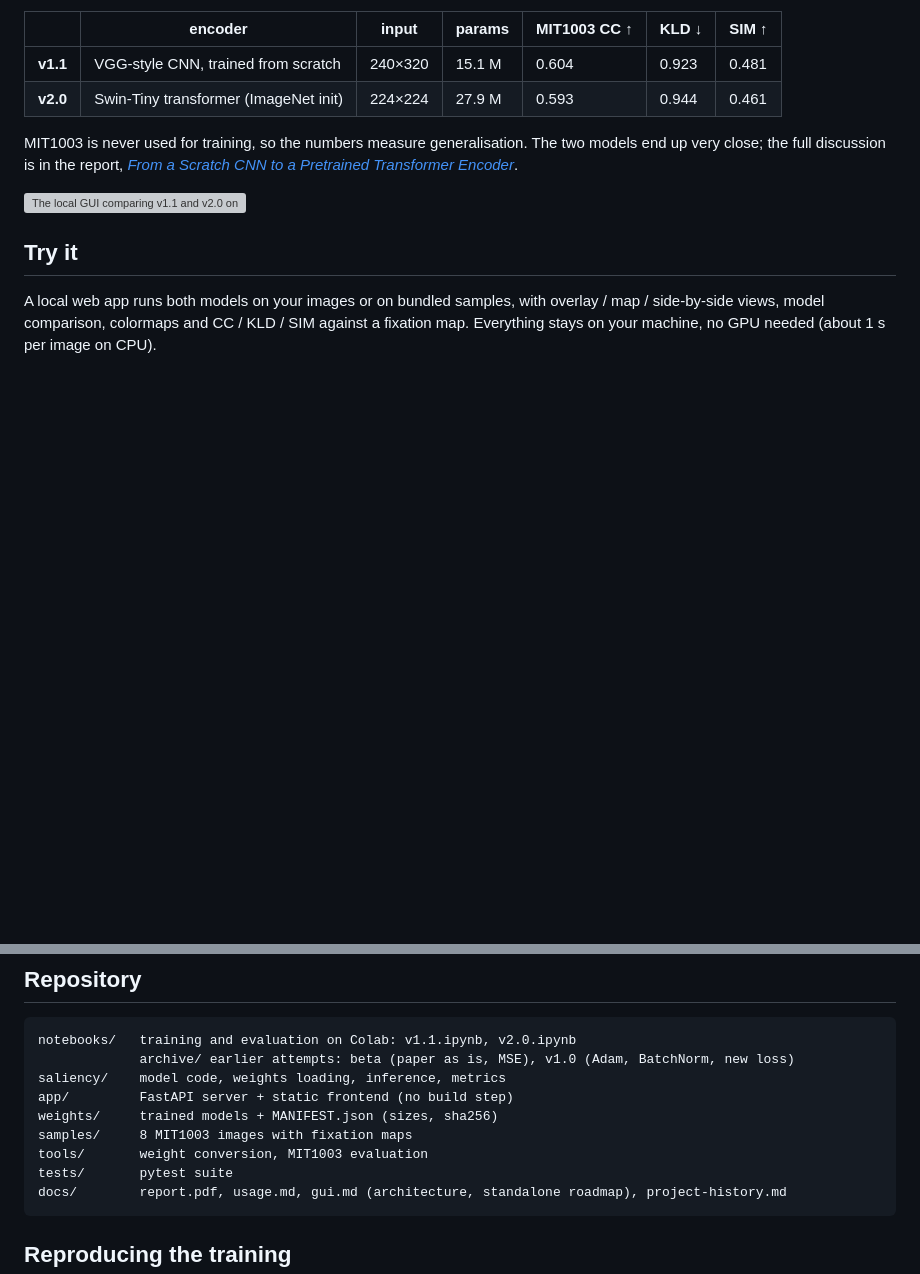
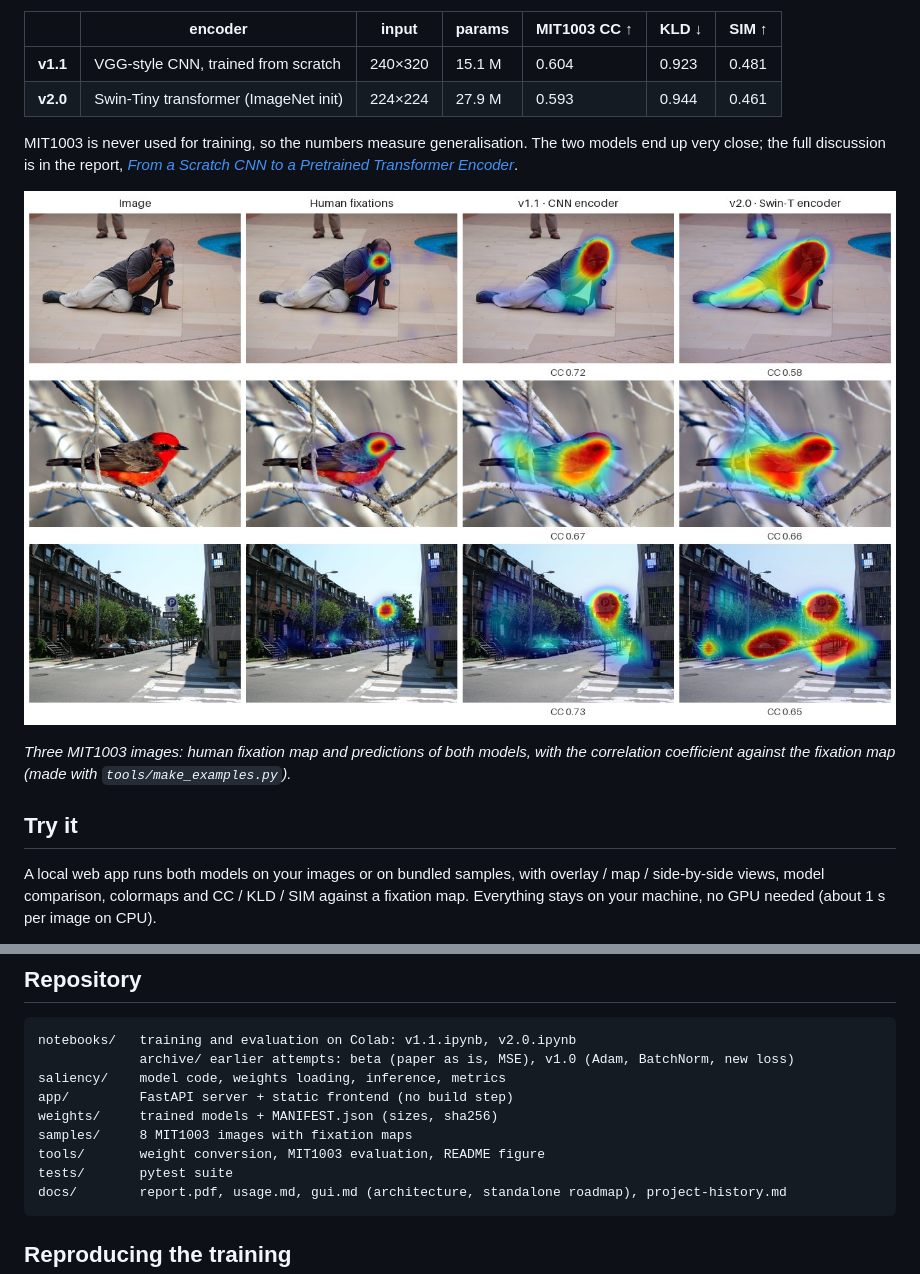
Before and after one commit to SebastianoColombini/NN_DL_project, a Markdown page: README.md, 2 parts joined by grey strips. Rendered like a GitHub page; pictures changed too: docs/img/examples.jpg (added); blank space fills up the shorter version; grey boxes are pictures that could not be loaded.

Commit message:
Add example predictions to the README

````diff
--- a/README.md
+++ b/README.md
@@ -18,7 +18,10 @@ MIT1003 is never used for training, so the numbers measure generalisation. The t
 very close; the full discussion is in the report,
 [*From a Scratch CNN to a Pretrained Transformer Encoder*](docs/report.pdf).
 
-![The local GUI comparing v1.1 and v2.0 on an MIT1003 sample](docs/img/gui.png)
+![Predictions of v1.1 and v2.0 on three MIT1003 images, next to the human fixation maps](docs/img/examples.jpg)
+
+*Three MIT1003 images: human fixation map and predictions of both models, with the correlation
+coefficient against the fixation map (made with `tools/make_examples.py`).*
 
 ## Try it
 
@@ -45,7 +50,7 @@ saliency/    model code, weights loading, inference, metrics
 app/         FastAPI server + static frontend (no build step)
 weights/     trained models + MANIFEST.json (sizes, sha256)
 samples/     8 MIT1003 images with fixation maps
-tools/       weight conversion, MIT1003 evaluation
+tools/       weight conversion, MIT1003 evaluation, README figure
 tests/       pytest suite
 docs/        report.pdf, usage.md, gui.md (architecture, standalone roadmap), project-history.md
 ```
````
Also changed, not shown: other parts of README.md (+2 -0 lines), 1 other file.
